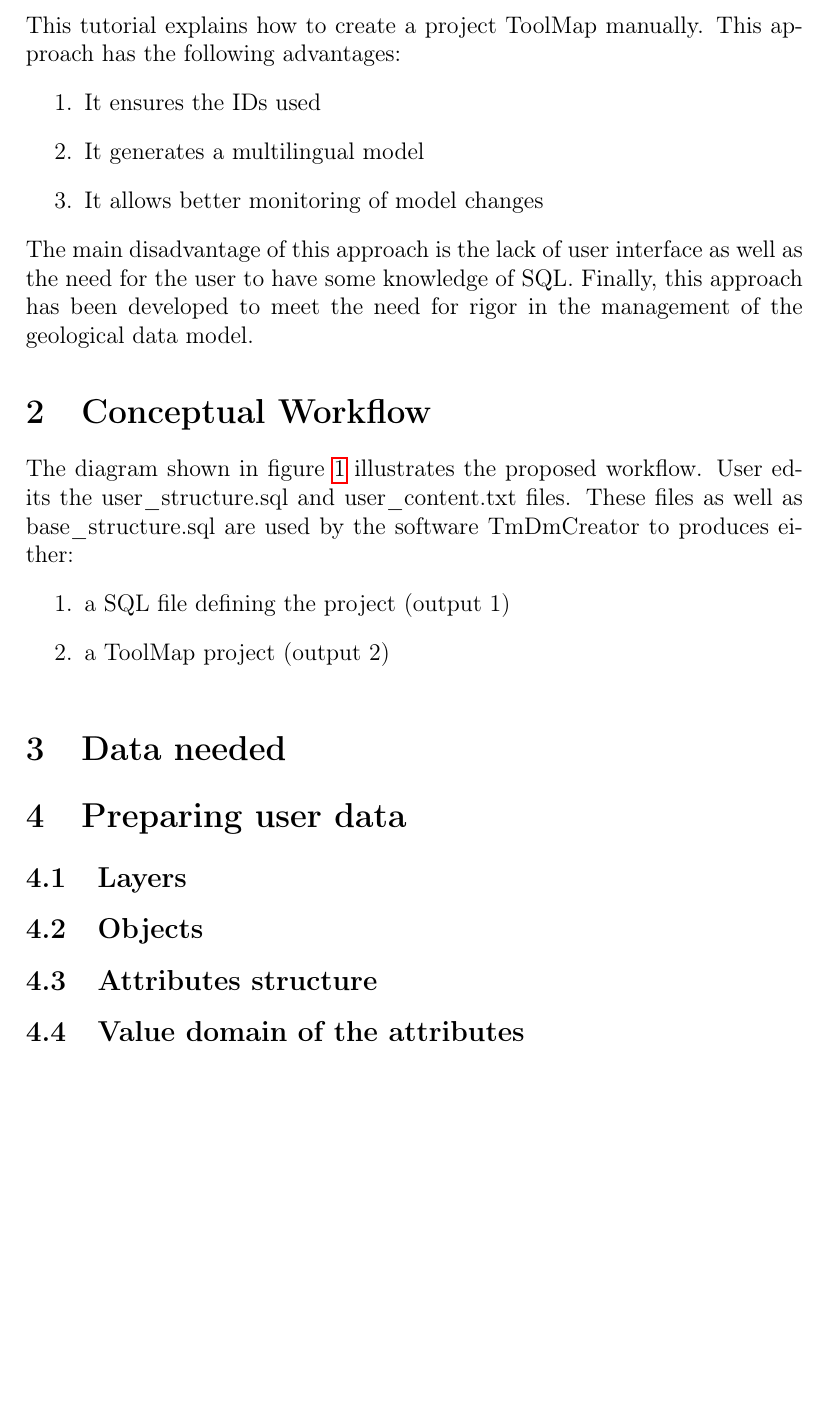
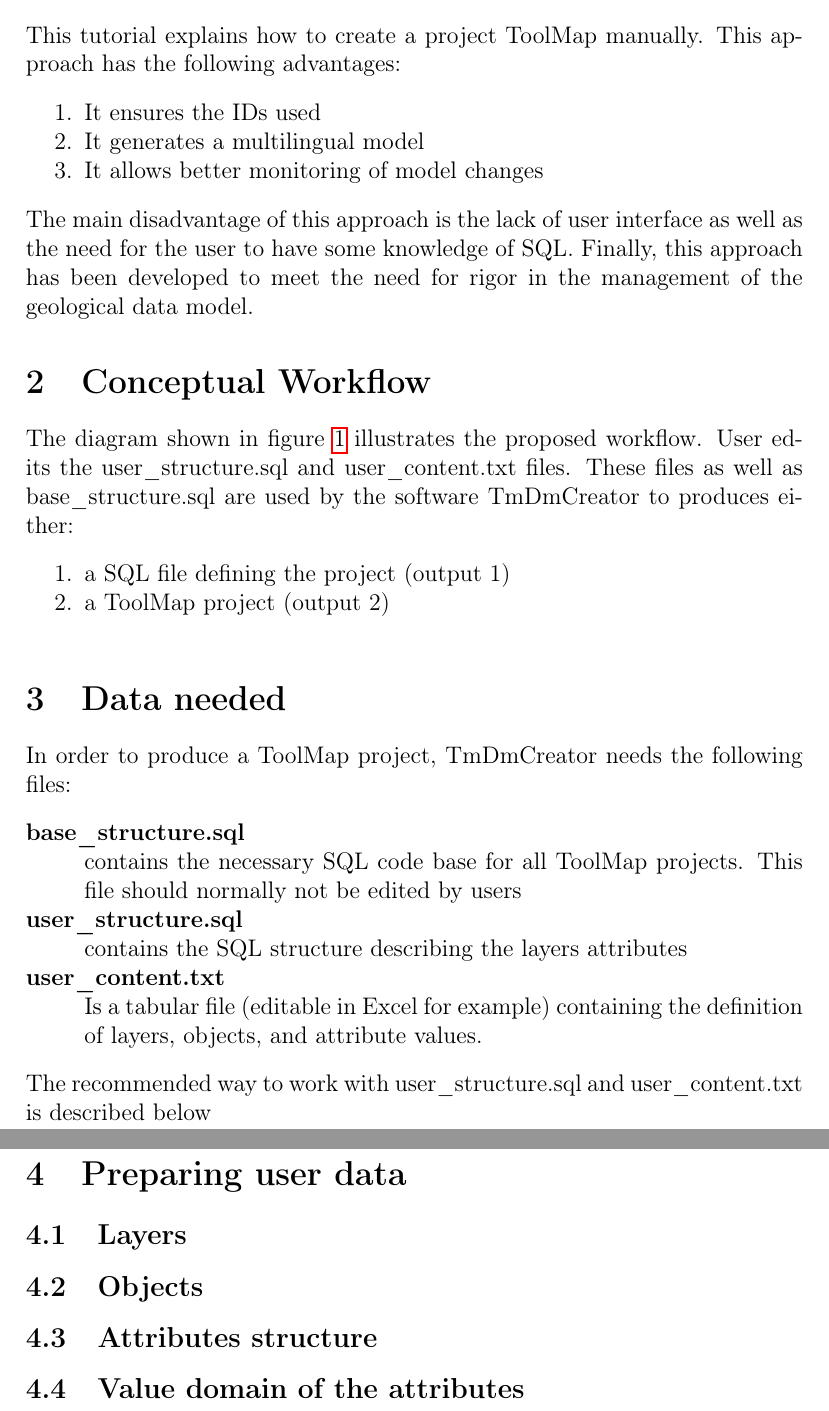
Before and after one commit to terranum-ch/ToolMap-datamodel, a LaTeX document (tutorial/model_tutorial.tex): part of page 3 of 4 before the commit and two parts of pages 3 and 4 of 4 after it, the two joined at a grey line, cut so that both start at the same text, the shorter picture padded with empty space. Compiled offline with pdfLaTeX.

Commit message:
Updating tutorial (preliminary text)

```diff
--- a/tutorial/model_tutorial.tex
+++ b/tutorial/model_tutorial.tex
@@ -9,6 +9,7 @@
 \usepackage{crealp-report}
 \usepackage{upquote} %to force Latex not substitute ' by `
 \usepackage{tocbibind}
+\usepackage{mdwlist}
 %\usepackage{natbib}
 
 \begin{document}
@@ -18,20 +19,20 @@
 
 \section{Introduction}
 This tutorial explains how to create a project ToolMap manually. This approach has the following advantages:
-\begin{enumerate}
+\begin{enumerate*}
   \item It ensures the IDs used
   \item It generates a multilingual model
   \item It allows better monitoring of model changes
-\end{enumerate}
+\end{enumerate*}
 The main disadvantage of this approach is the lack of user interface as well as the need for the user to have some knowledge of SQL. Finally, this approach has been developed to meet the need for rigor in the management of the geological data model.
 
 
 \section{Conceptual Workflow}
 The diagram shown in figure~\ref{fig:conceptual-workflow} illustrates the proposed workflow. User edits the user\_structure.sql and user\_content.txt files. These files as well as base\_structure.sql are used by the software TmDmCreator to produces either:
-\begin{enumerate}
+\begin{enumerate*}
   \item	a SQL file defining the project (output 1)
   \item	a ToolMap project (output 2)
-\end{enumerate}
+\end{enumerate*}
 
 \begin{figure} [htbp]
 	\centering
@@ -43,6 +44,16 @@ The diagram shown in figure~\ref{fig:conceptual-workflow} illustrates the propos
 
 
 \section{Data needed}
+In order to produce a ToolMap project, TmDmCreator needs the following files:
+%\begin{itemize}
+    \begin{description*}
+  \item[base\_structure.sql]\hfill \\ contains the necessary SQL code base for all ToolMap projects. This file should normally not be edited by users
+  \item[user\_structure.sql]\hfill \\ contains the SQL structure describing the layers attributes
+  \item[user\_content.txt]\hfill \\ Is a tabular file (editable in Excel for example) containing the definition of layers, objects, and attribute values.
+\end{description*}
+%\end{itemize}
+The recommended way to work with user\_structure.sql and user\_content.txt is described below
+
 
 \section{Preparing user data}
 
```
